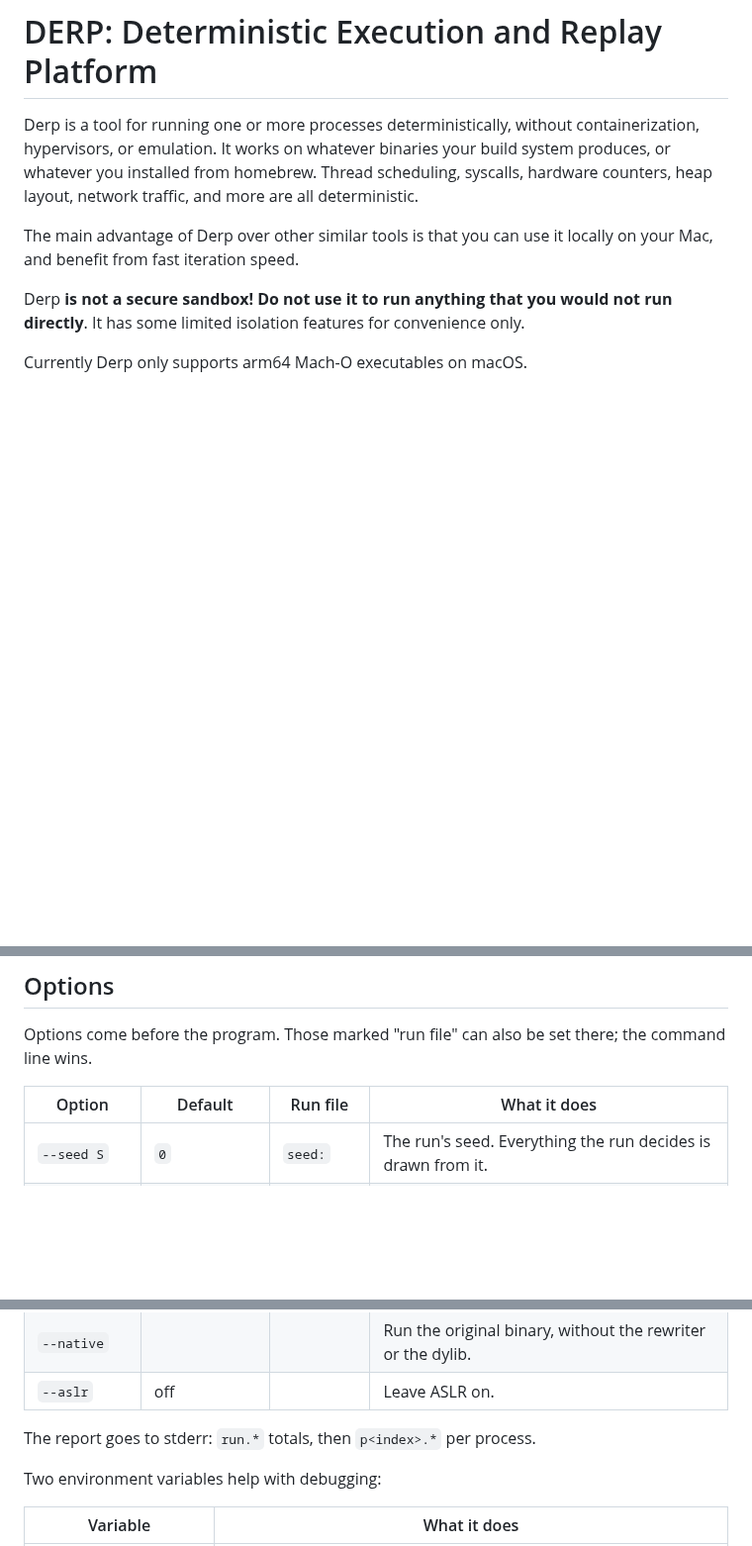
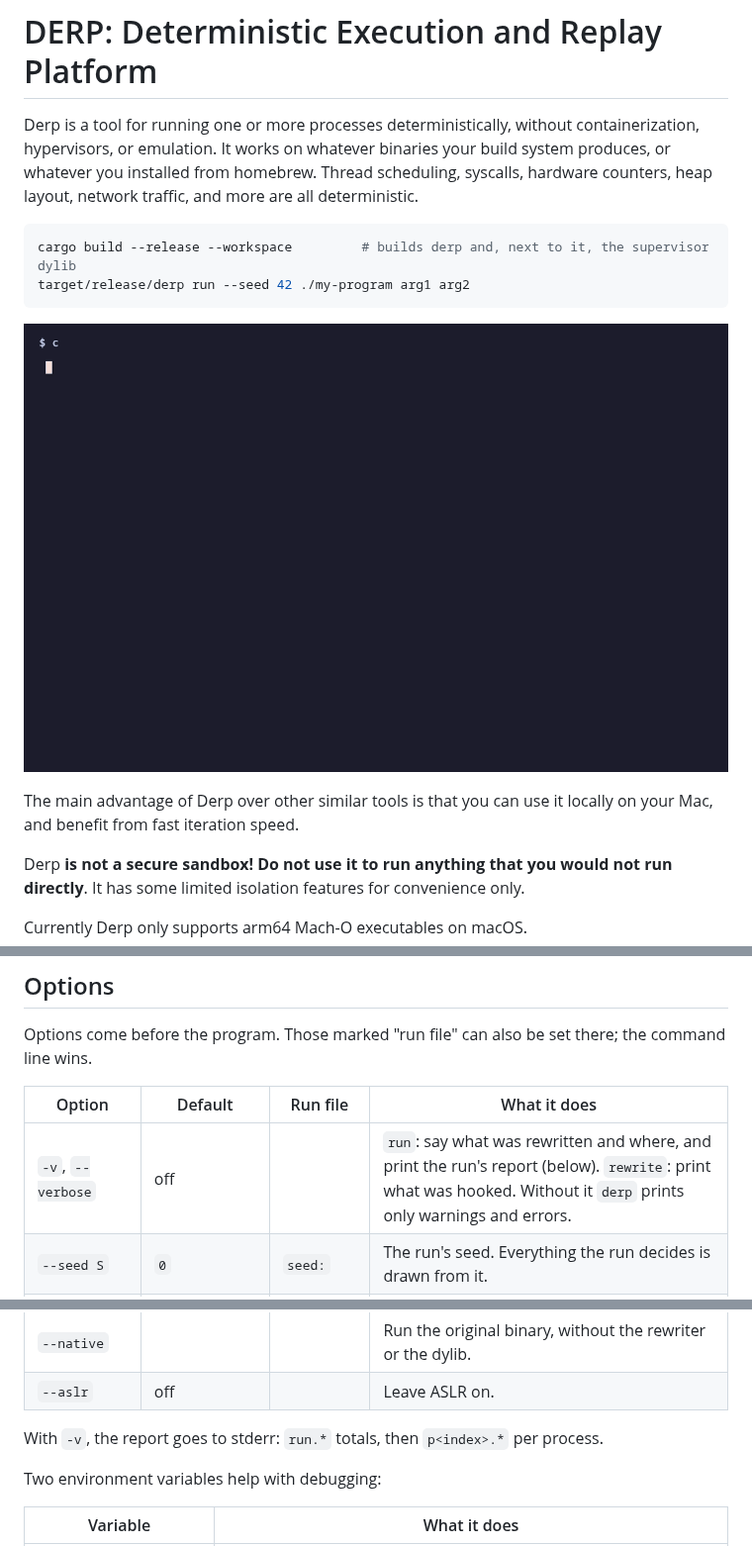
Before and after one commit to mlogan/derp, a Markdown page: README.md, 3 parts joined by grey strips. Shown at 99% size. Drawn GitHub-style; pictures changed too: docs/demo/demo.gif (added); blank space fills up the shorter version.

````diff
--- a/README.md
+++ b/README.md
@@ -3,6 +3,13 @@
 Derp is a tool for running one or more processes deterministically, without containerization, hypervisors, or emulation.
 It works on whatever binaries your build system produces, or whatever you installed from homebrew.
 Thread scheduling, syscalls, hardware counters, heap layout, network traffic, and more are all deterministic.
+
+```sh
+cargo build --release --workspace         # builds derp and, next to it, the supervisor dylib
+target/release/derp run --seed 42 ./my-program arg1 arg2
+```
+
+![a racy counter run natively and twice under derp with the same seed](docs/demo/demo.gif)
 
 The main advantage of Derp over other similar tools is that you can use it locally on your Mac, and benefit from fast iteration speed.
 
@@ -87,6 +122,7 @@ there; the command line wins.
 
 | Option | Default | Run file | What it does |
 | --- | --- | --- | --- |
+| `-v`, `--verbose` | off | | `run`: say what was rewritten and where, and print the run's report (below). `rewrite`: print what was hooked. Without it `derp` prints only warnings and errors. |
 | `--seed S` | `0` | `seed:` | The run's seed. Everything the run decides is drawn from it. |
 | `--quantum LO..HI` | `1000..10000` | `quantum:` | Hook events per scheduling quantum, drawn from this range. The default finds races in short programs and costs about 57% on two compute-bound processes; `10000..100000` costs about 10% and misses races in short programs. |
 | `--mem-hook-rate R` | `0` | `mem-hook-rate:` | `0`, `1` or a fraction like `1/16`: hooks a sparse, seeded set of memory accesses. Races on plain memory need it; races through files and sockets do not. |
@@ -107,7 +143,7 @@ there; the command line wins.
 | `--native` | | | Run the original binary, without the rewriter or the dylib. |
 | `--aslr` | off | | Leave ASLR on. |
 
-The report goes to stderr: `run.*` totals, then `p<index>.*` per process.
+With `-v`, the report goes to stderr: `run.*` totals, then `p<index>.*` per process.
 
 Two environment variables help with debugging:
 
````
Also changed, not shown: other parts of README.md (+28 -0 lines), 11 other files.
